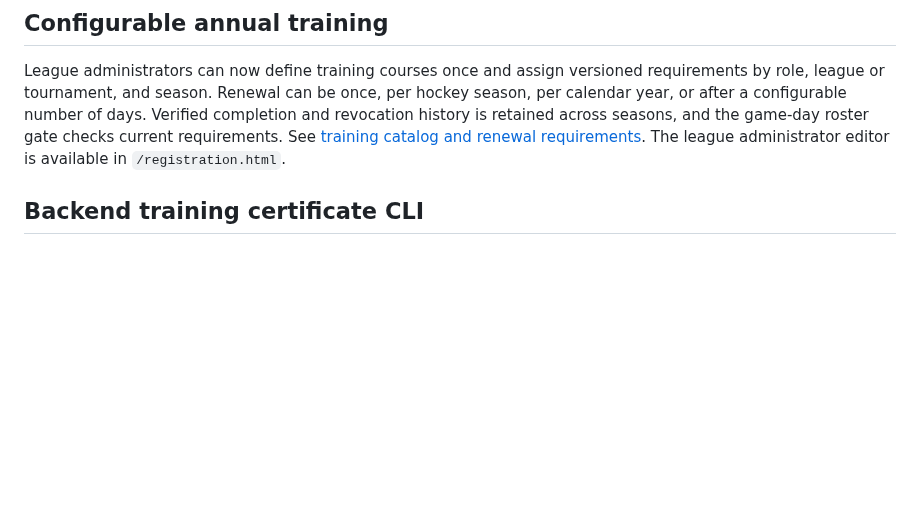
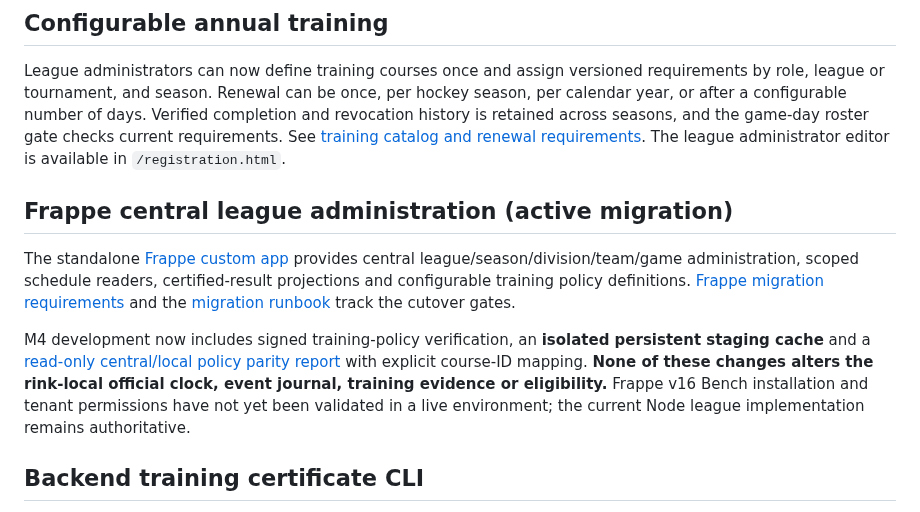
Before and after one commit to jeffadickson/IceBreaker, a Markdown page: README.md, the part around the change. GitHub-like rendering; blank space fills up the shorter version.

Commit message:
docs(readme): central Frappe progress, signed training staging and read-only parity gates

```diff
--- a/README.md
+++ b/README.md
@@ -54,6 +54,12 @@ New backend-only [ClamAV quarantine scanner](apps/rink-local/server/scan-quarant
 ## Configurable annual training
 
 League administrators can now define training courses once and assign versioned requirements by role, league or tournament, and season. Renewal can be once, per hockey season, per calendar year, or after a configurable number of days. Verified completion and revocation history is retained across seasons, and the game-day roster gate checks current requirements. See [training catalog and renewal requirements](requirements/training-catalog-and-renewals.md). The league administrator editor is available in `/registration.html`.
+
+## Frappe central league administration (active migration)
+
+The standalone [Frappe custom app](apps/frappe/icebreaker_league/README.md) provides central league/season/division/team/game administration, scoped schedule readers, certified-result projections and configurable training policy definitions. [Frappe migration requirements](requirements/frappe-league-migration.md) and the [migration runbook](docs/architecture/frappe-migration-runbook.md) track the cutover gates.
+
+M4 development now includes signed training-policy verification, an **isolated persistent staging cache** and a [read-only central/local policy parity report](docs/architecture/frappe-m4-training-policies.md) with explicit course-ID mapping. **None of these changes alters the rink-local official clock, event journal, training evidence or eligibility.** Frappe v16 Bench installation and tenant permissions have not yet been validated in a live environment; the current Node league implementation remains authoritative.
 
 ## Backend training certificate CLI
 
```
